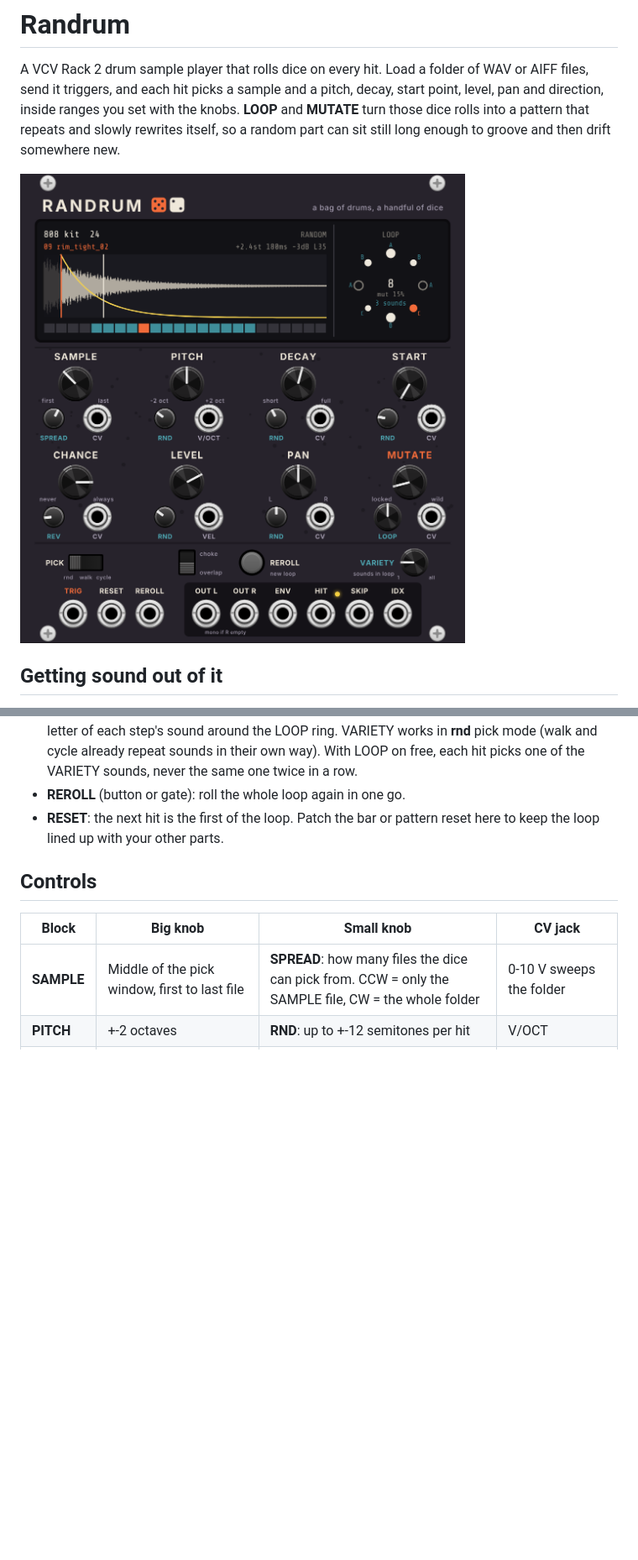
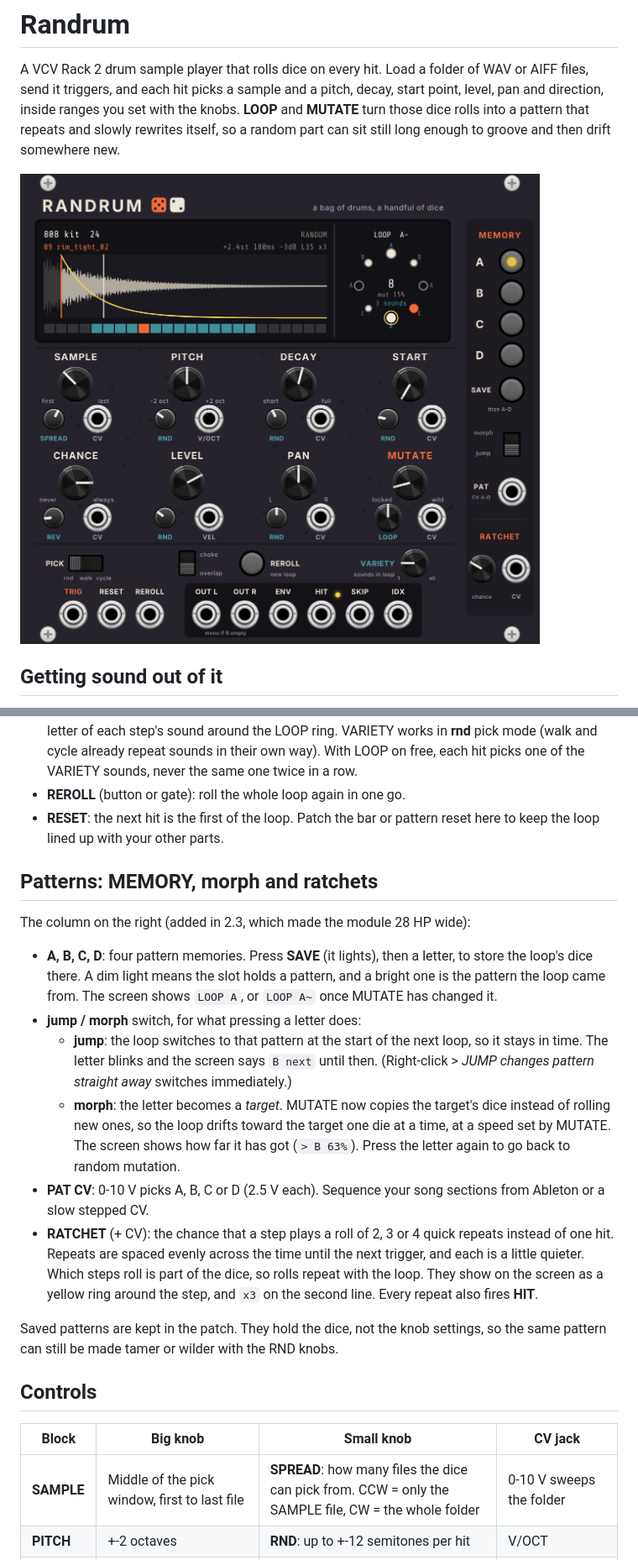
Before and after one commit to hardyfinn/RanDrum, a Markdown page: README.md, 2 parts joined by grey strips. Shown at 84% size. GitHub-like rendering; pictures changed too: panel-preview.png; blank space fills up the shorter version.

```diff
--- a/README.md
+++ b/README.md
@@ -49,6 +49,36 @@ tamer.
 - **REROLL** (button or gate): roll the whole loop again in one go.
 - **RESET**: the next hit is the first of the loop. Patch the bar or pattern
   reset here to keep the loop lined up with your other parts.
+
+## Patterns: MEMORY, morph and ratchets
+
+The column on the right (added in 2.3, which made the module 28 HP wide):
+
+- **A, B, C, D**: four pattern memories. Press **SAVE** (it lights), then a
+  letter, to store the loop's dice there. A dim light means the slot holds a
+  pattern, and a bright one is the pattern the loop came from. The screen
+  shows `LOOP A`, or `LOOP A~` once MUTATE has changed it.
+- **jump / morph** switch, for what pressing a letter does:
+  - **jump**: the loop switches to that pattern at the start of the next
+    loop, so it stays in time. The letter blinks and the screen says
+    `B next` until then. (Right-click > *JUMP changes pattern straight away*
+    switches immediately.)
+  - **morph**: the letter becomes a *target*. MUTATE now copies the target's
+    dice instead of rolling new ones, so the loop drifts toward the target
+    one die at a time, at a speed set by MUTATE. The screen shows how far it
+    has got (`> B 63%`). Press the letter again to go back to random mutation.
+- **PAT CV**: 0-10 V picks A, B, C or D (2.5 V each). Sequence your song
+  sections from Ableton or a slow stepped CV.
+- **RATCHET** (+ CV): the chance that a step plays a roll of 2, 3 or 4 quick
+  repeats instead of one hit. Repeats are spaced evenly across the time until
+  the next trigger, and each is a little quieter. Which steps roll is part of
+  the dice, so rolls repeat with the loop. They show on the screen as a yellow
+  ring around the step, and `x3` on the second line. Every repeat also fires
+  **HIT**.
+
+Saved patterns are kept in the patch. They hold the dice, not the knob
+settings, so the same pattern can still be made tamer or wilder with the RND
+knobs.
 
 ## Controls
 
```
Also changed, not shown: 7 other files.
